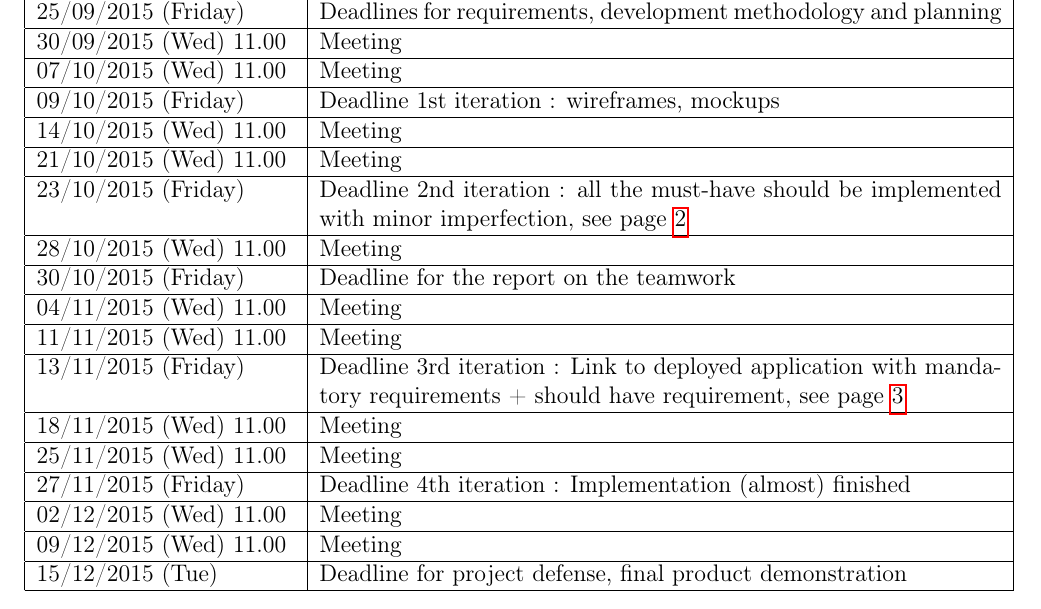
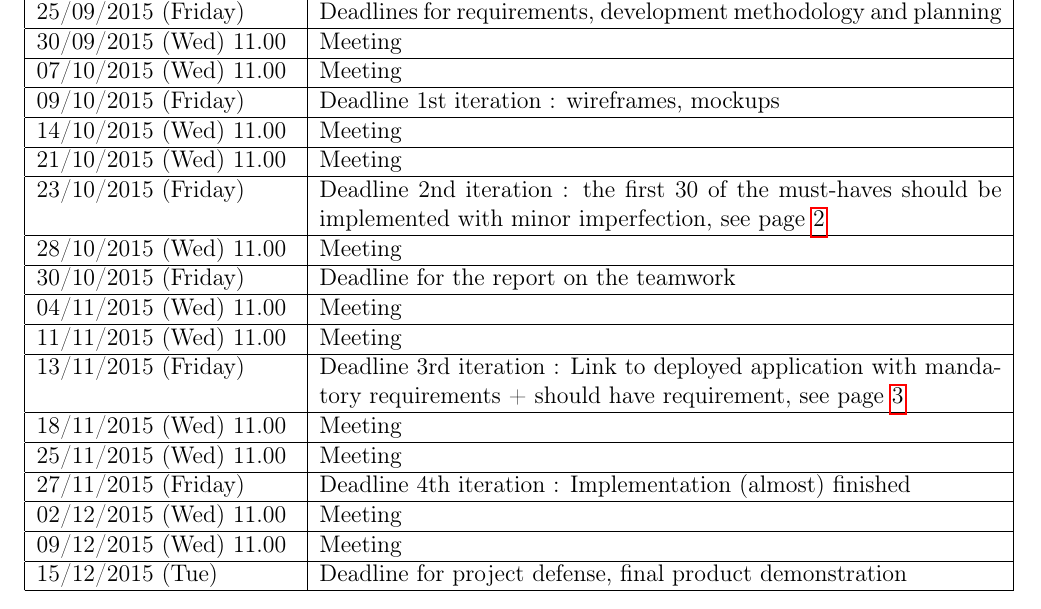
Before and after one commit to fthuin/software_engineering_project, a LaTeX document (LaTeX/Main.tex, which reads LaTeX/Reunions.tex): part of page 11 of 11, cut so that both start at the same text. Compiled offline with pdfLaTeX.

Commit message:
legere modif requirements 2nd deadline

```diff
--- a/LaTeX/Reunions.tex
+++ b/LaTeX/Reunions.tex
@@ -33,8 +33,8 @@ the Poker Planning : \newline
     \hline
     21/10/2015 (Wed) 11.00 & Meeting \\
     \hline
-    23/10/2015 (Friday) & Deadline 2nd iteration : all the must-have
-    should be implemented with minor imperfection, see
+    23/10/2015 (Friday) & Deadline 2nd iteration : the first 30 of the
+    must-haves should be implemented with minor imperfection, see
     page~\pageref{musthave} \\
     \hline
     28/10/2015 (Wed) 11.00 & Meeting \\
```
